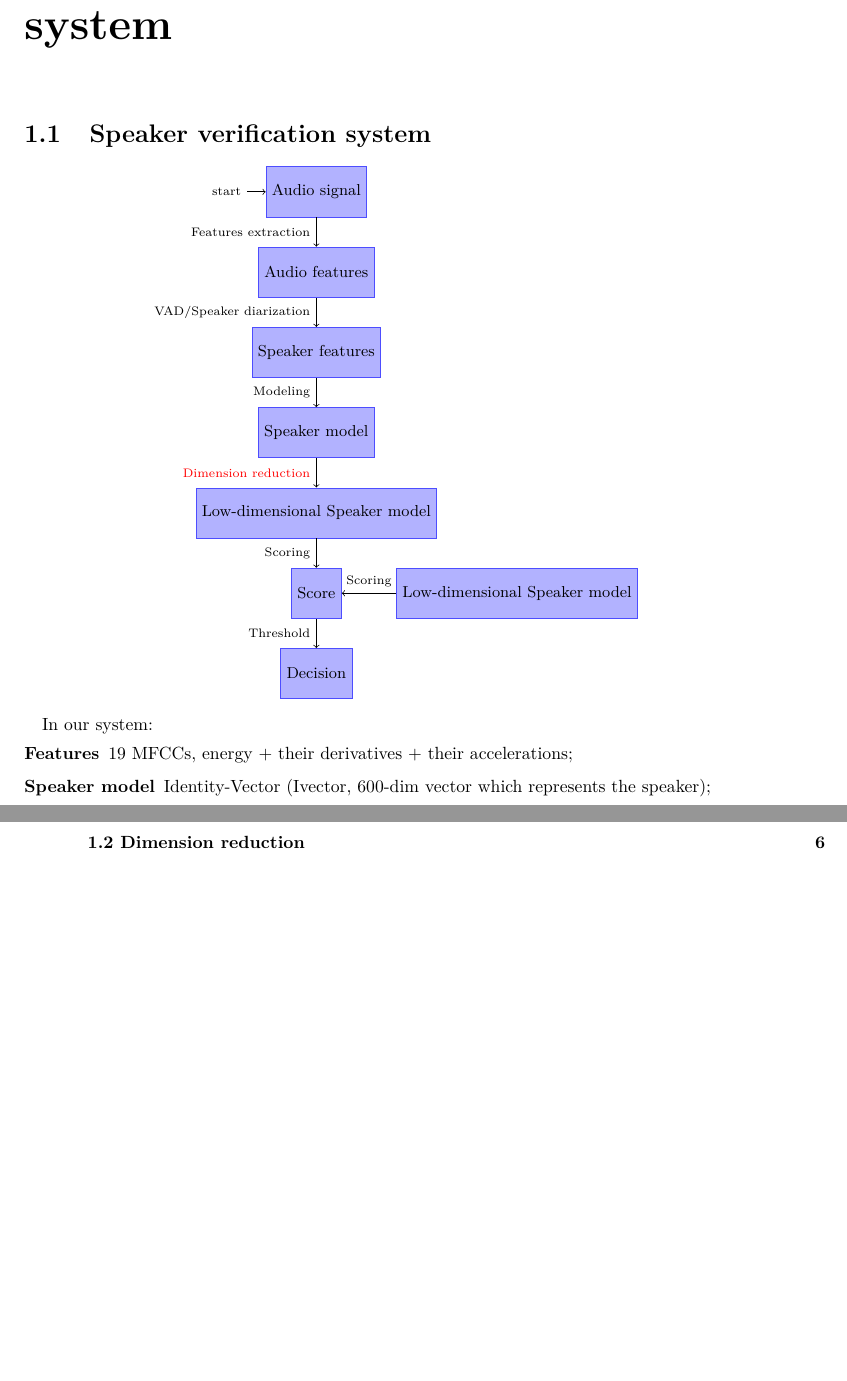
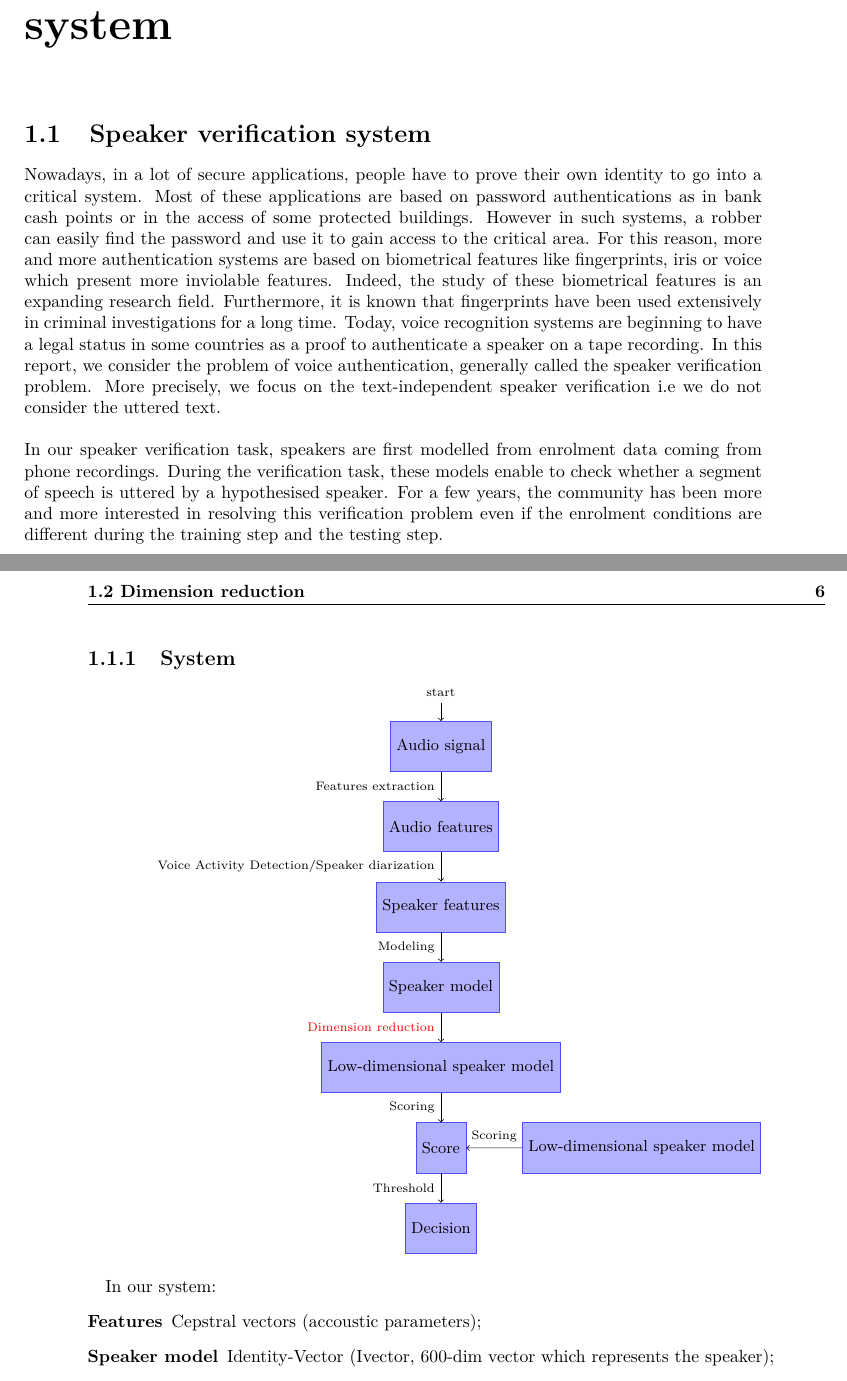
Before and after one commit to victor-lenoir/reports, a LaTeX thesis (final_report/final_report.tex): two parts of pages 5 and 6 of 10, joined at a grey line, cut so that both start at the same text, the shorter picture padded with empty space. Compiled offline with LaTeX, dvips and Ghostscript.

Commit message:
small definition of a speaker verification system

```diff
--- a/final_report/final_report.tex
+++ b/final_report/final_report.tex
@@ -144,6 +144,25 @@ A copy of the license is provided in the file COPYING.DOC.
 %faire apparaître ses auteurs.
 \section{Speaker verification system}
 
+Nowadays, in a lot of secure applications, people have to prove their own identity to go into
+a critical system. Most of these applications are based on password authentications as in bank
+cash points or in the access of some protected buildings. However in such systems, a robber can
+easily find the password and use it to gain access to the critical area. For this reason, more and
+more authentication systems are based on biometrical features like fingerprints, iris or voice
+which present more inviolable features. Indeed, the study of these biometrical features is an
+expanding research field. Furthermore, it is known that fingerprints have been used extensively
+in criminal investigations for a long time. Today, voice recognition systems are beginning to
+have a legal status in some countries as a proof to authenticate a speaker on a tape recording.
+In this report, we consider the problem of voice authentication, generally called the speaker
+verification problem. More precisely, we focus on the text-independent speaker verification i.e
+we do not consider the uttered text.\\\\
+In our speaker verification task, speakers are first modelled from enrolment data coming
+from phone recordings. During the verification task, these models enable to check whether
+a segment of speech is uttered by a hypothesised speaker. For a few years, the community
+has been more and more interested in resolving this verification problem even if the enrolment
+conditions are different during the training step and the testing step.
+
+\subsection{System}
 \tikzstyle{cont}=[shape=rectangle,minimum
   size=1.0cm,draw=blue!70,fill=blue!30,font=\small]
 
@@ -152,37 +171,27 @@ A copy of the license is provided in the file COPYING.DOC.
 
 \begin{center}
   \begin{tikzpicture}[scale=0.8,font=\scriptsize]
-    \node[cont,initial] (s1) at (0,0) {Audio signal};
+    \node[cont,initial above] (s1) at (0,0) {Audio signal};
     \node[cont] (s2) at (0,-2) {Audio features}
     edge [<-] node[left] {Features extraction} (s1);
     \node[cont] (s3) at (0,-4) {Speaker features}
-    edge [<-] node[left] {VAD/Speaker diarization} (s2);
+    edge [<-] node[left] {Voice Activity Detection/Speaker diarization} (s2);
     \node[cont] (s4) at (0,-6) {Speaker model}
     edge [<-] node[left] {Modeling} (s3);
-    \node[cont] (s5) at (0,-8) {Low-dimensional Speaker model}
+    \node[cont] (s5) at (0,-8) {Low-dimensional speaker model}
     edge [<-] node[auto] {\textcolor{red}{Dimension reduction}} (s4);
-    \node[cont] (s6) at (5,-10) {Low-dimensional Speaker model};
+    \node[cont] (s6) at (5,-10) {Low-dimensional speaker model};
     \node[cont] (s7) at (0,-10) {Score}
     edge [<-] node[auto] {Scoring} (s5)
     edge [<-] node[auto] {Scoring} (s6);
     \node[cont] (s8) at (0,-12) {Decision}
     edge [<-] node[auto] {Threshold} (s7);
-
-    %% \node[cont] (s6) at (5,2) {Speaker Model}
-    %% edge [<-] node[right] {Modeling} (s5);
-    %% \node[cont] (s7) at (5,4) {Score}
-    %% edge [<-] node[right] {} (s6);
-    %% \node (s8) at (5,6) {}
-    %% edge [<-] node[right] {Decision} (s7);
-    %% \node (s8) at (8,4) {Speaker Model}
-    %% edge [->] node[right] {} (s7);
   \end{tikzpicture}
 \end{center}
 
 In our system:
 \begin{description}
-\item[Features] 19 MFCCs, energy + their derivatives +
-  their accelerations;
+\item[Features] Cepstral vectors (accoustic parameters);
 \item[Speaker model] Identity-Vector (Ivector, 600-dim vector which
   represents the speaker);
 \item[Low-dimensional speaker model] 400-dim vector obtained by
```
